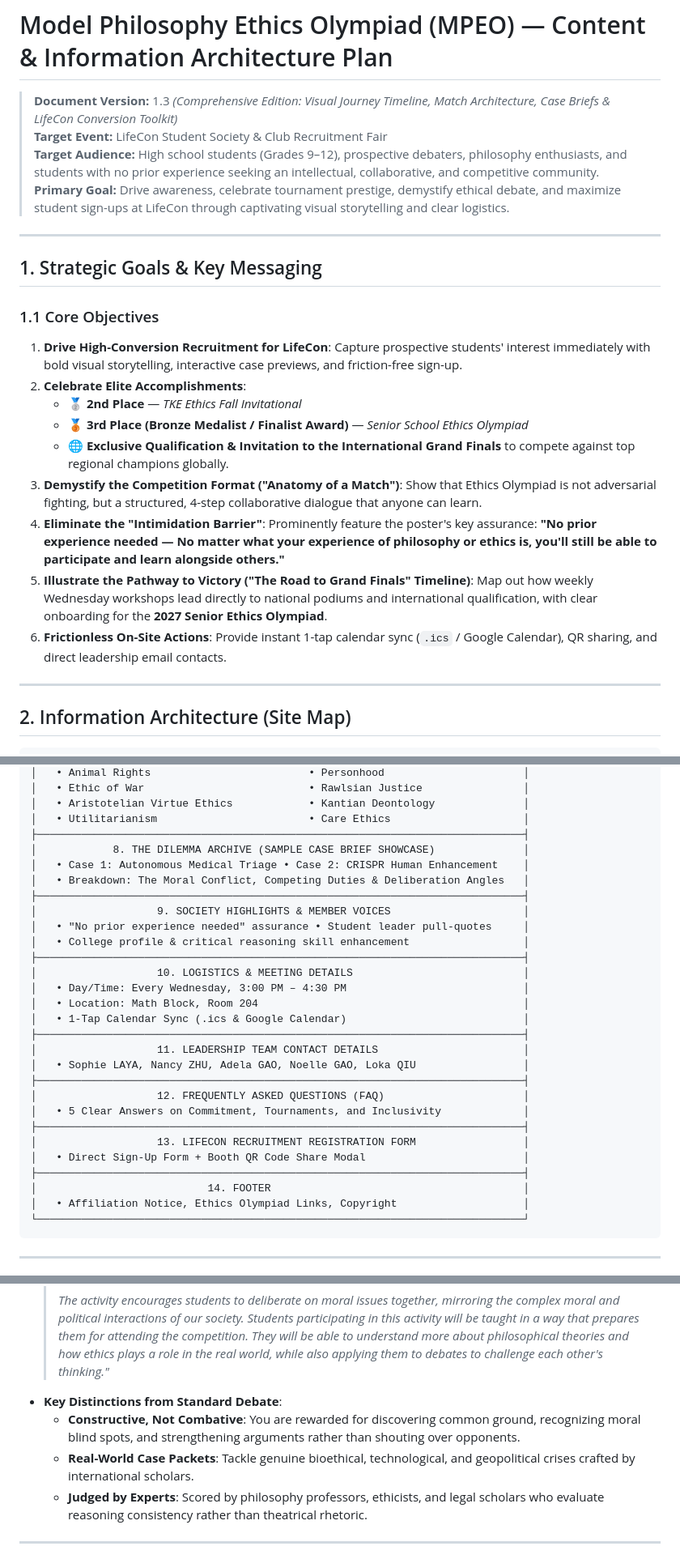
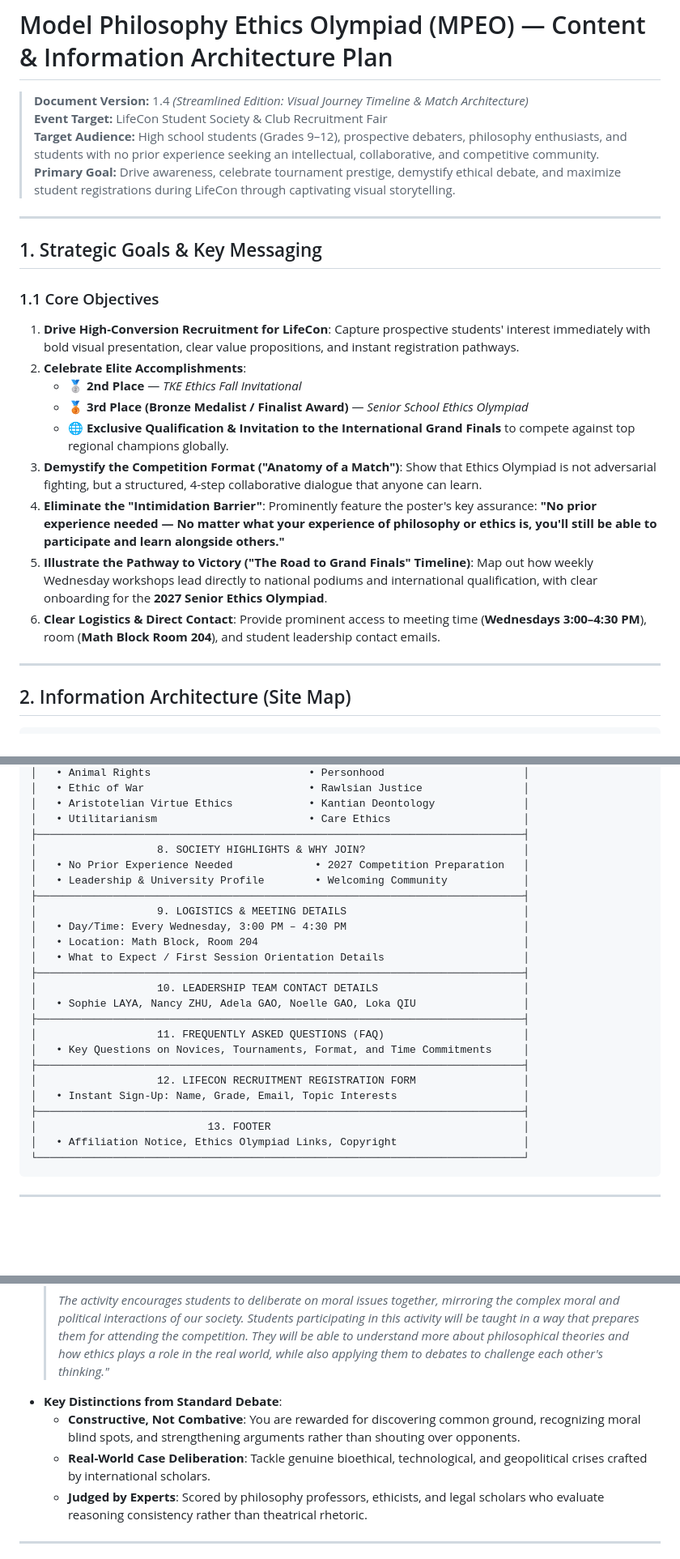
Before and after one commit to theredrangerd/ethics-olympiad-site, a Markdown page: content-design.md, 3 parts joined by grey strips. Shown at 81% size. Drawn GitHub-style; blank space fills up the shorter version.

````diff
--- a/content-design.md
+++ b/content-design.md
@@ -1,16 +1,16 @@
 # Model Philosophy Ethics Olympiad (MPEO) — Content & Information Architecture Plan
 
-> **Document Version:** 1.3 *(Comprehensive Edition: Visual Journey Timeline, Match Architecture, Case Briefs & LifeCon Conversion Toolkit)*
-> **Target Event:** LifeCon Student Society & Club Recruitment Fair
+> **Document Version:** 1.4 *(Streamlined Edition: Visual Journey Timeline & Match Architecture)*
+> **Event Target:** LifeCon Student Society & Club Recruitment Fair
 > **Target Audience:** High school students (Grades 9–12), prospective debaters, philosophy enthusiasts, and students with no prior experience seeking an intellectual, collaborative, and competitive community.
-> **Primary Goal:** Drive awareness, celebrate tournament prestige, demystify ethical debate, and maximize student sign-ups at LifeCon through captivating visual storytelling and clear logistics.
+> **Primary Goal:** Drive awareness, celebrate tournament prestige, demystify ethical debate, and maximize student registrations during LifeCon through captivating visual storytelling.
 
 ---
 
 ## 1. Strategic Goals & Key Messaging
 
 ### 1.1 Core Objectives
-1. **Drive High-Conversion Recruitment for LifeCon**: Capture prospective students' interest immediately with bold visual storytelling, interactive case previews, and friction-free sign-up.
+1. **Drive High-Conversion Recruitment for LifeCon**: Capture prospective students' interest immediately with bold visual presentation, clear value propositions, and instant registration pathways.
 2. **Celebrate Elite Accomplishments**:
    - 🥈 **2nd Place** — *TKE Ethics Fall Invitational*
    - 🥉 **3rd Place (Bronze Medalist / Finalist Award)** — *Senior School Ethics Olympiad*
@@ -18,7 +18,7 @@
 3. **Demystify the Competition Format ("Anatomy of a Match")**: Show that Ethics Olympiad is not adversarial fighting, but a structured, 4-step collaborative dialogue that anyone can learn.
 4. **Eliminate the "Intimidation Barrier"**: Prominently feature the poster's key assurance: **"No prior experience needed — No matter what your experience of philosophy or ethics is, you'll still be able to participate and learn alongside others."**
 5. **Illustrate the Pathway to Victory ("The Road to Grand Finals" Timeline)**: Map out how weekly Wednesday workshops lead directly to national podiums and international qualification, with clear onboarding for the **2027 Senior Ethics Olympiad**.
-6. **Frictionless On-Site Actions**: Provide instant 1-tap calendar sync (`.ics` / Google Calendar), QR sharing, and direct leadership email contacts.
+6. **Clear Logistics & Direct Contact**: Provide prominent access to meeting time (**Wednesdays 3:00–4:30 PM**), room (**Math Block Room 204**), and student leadership contact emails.
 
 ---
 
@@ -67,29 +67,25 @@
 │   • Aristotelian Virtue Ethics            • Kantian Deontology              │
 │   • Utilitarianism                        • Care Ethics                     │
 ├─────────────────────────────────────────────────────────────────────────────┤
-│            8. THE DILEMMA ARCHIVE (SAMPLE CASE BRIEF SHOWCASE)              │
-│   • Case 1: Autonomous Medical Triage • Case 2: CRISPR Human Enhancement    │
-│   • Breakdown: The Moral Conflict, Competing Duties & Deliberation Angles   │
+│                   8. SOCIETY HIGHLIGHTS & WHY JOIN?                         │
+│   • No Prior Experience Needed             • 2027 Competition Preparation   │
+│   • Leadership & University Profile        • Welcoming Community            │
 ├─────────────────────────────────────────────────────────────────────────────┤
-│                   9. SOCIETY HIGHLIGHTS & MEMBER VOICES                     │
-│   • "No prior experience needed" assurance • Student leader pull-quotes     │
-│   • College profile & critical reasoning skill enhancement                  │
-├─────────────────────────────────────────────────────────────────────────────┤
-│                   10. LOGISTICS & MEETING DETAILS                           │
+│                   9. LOGISTICS & MEETING DETAILS                            │
 │   • Day/Time: Every Wednesday, 3:00 PM – 4:30 PM                            │
 │   • Location: Math Block, Room 204                                          │
-│   • 1-Tap Calendar Sync (.ics & Google Calendar)                            │
+│   • What to Expect / First Session Orientation Details                      │
 ├─────────────────────────────────────────────────────────────────────────────┤
-│                   11. LEADERSHIP TEAM CONTACT DETAILS                       │
+│                   10. LEADERSHIP TEAM CONTACT DETAILS                       │
 │   • Sophie LAYA, Nancy ZHU, Adela GAO, Noelle GAO, Loka QIU                 │
 ├─────────────────────────────────────────────────────────────────────────────┤
-│                   12. FREQUENTLY ASKED QUESTIONS (FAQ)                      │
-│   • 5 Clear Answers on Commitment, Tournaments, and Inclusivity             │
+│                   11. FREQUENTLY ASKED QUESTIONS (FAQ)                      │
+│   • Key Questions on Novices, Tournaments, Format, and Time Commitments     │
 ├─────────────────────────────────────────────────────────────────────────────┤
-│                   13. LIFECON RECRUITMENT REGISTRATION FORM                 │
-│   • Direct Sign-Up Form + Booth QR Code Share Modal                         │
+│                   12. LIFECON RECRUITMENT REGISTRATION FORM                 │
+│   • Instant Sign-Up: Name, Grade, Email, Topic Interests                    │
 ├─────────────────────────────────────────────────────────────────────────────┤
-│                           14. FOOTER                                        │
+│                           13. FOOTER                                        │
 │   • Affiliation Notice, Ethics Olympiad Links, Copyright                    │
 └─────────────────────────────────────────────────────────────────────────────┘
 ```
@@ -147,7 +143,7 @@
   > *The activity encourages students to deliberate on moral issues together, mirroring the complex moral and political interactions of our society. Students participating in this activity will be taught in a way that prepares them for attending the competition. They will be able to understand more about philosophical theories and how ethics plays a role in the real world, while also applying them to debates to challenge each other's thinking."*
 - **Key Distinctions from Standard Debate**:
   - **Constructive, Not Combative**: You are rewarded for discovering common ground, recognizing moral blind spots, and strengthening arguments rather than shouting over opponents.
-  - **Real-World Case Packets**: Tackle genuine bioethical, technological, and geopolitical crises crafted by international scholars.
+  - **Real-World Case Deliberation**: Tackle genuine bioethical, technological, and geopolitical crises crafted by international scholars.
   - **Judged by Experts**: Scored by philosophy professors, ethicists, and legal scholars who evaluate reasoning consistency rather than theatrical rhetoric.
 
 ---
````
Also changed, not shown: other parts of content-design.md (+9 -34 lines), aesthetic-design.md (+11 -12 lines).
